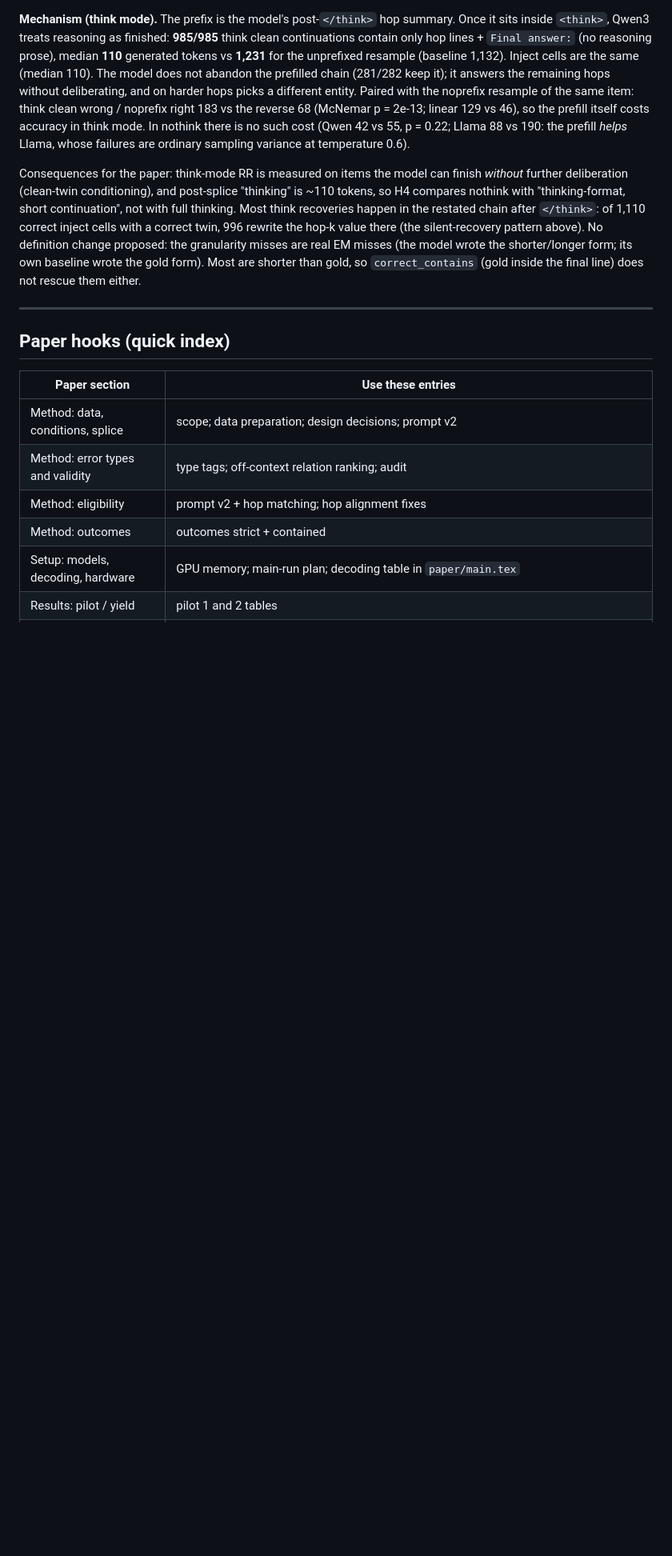
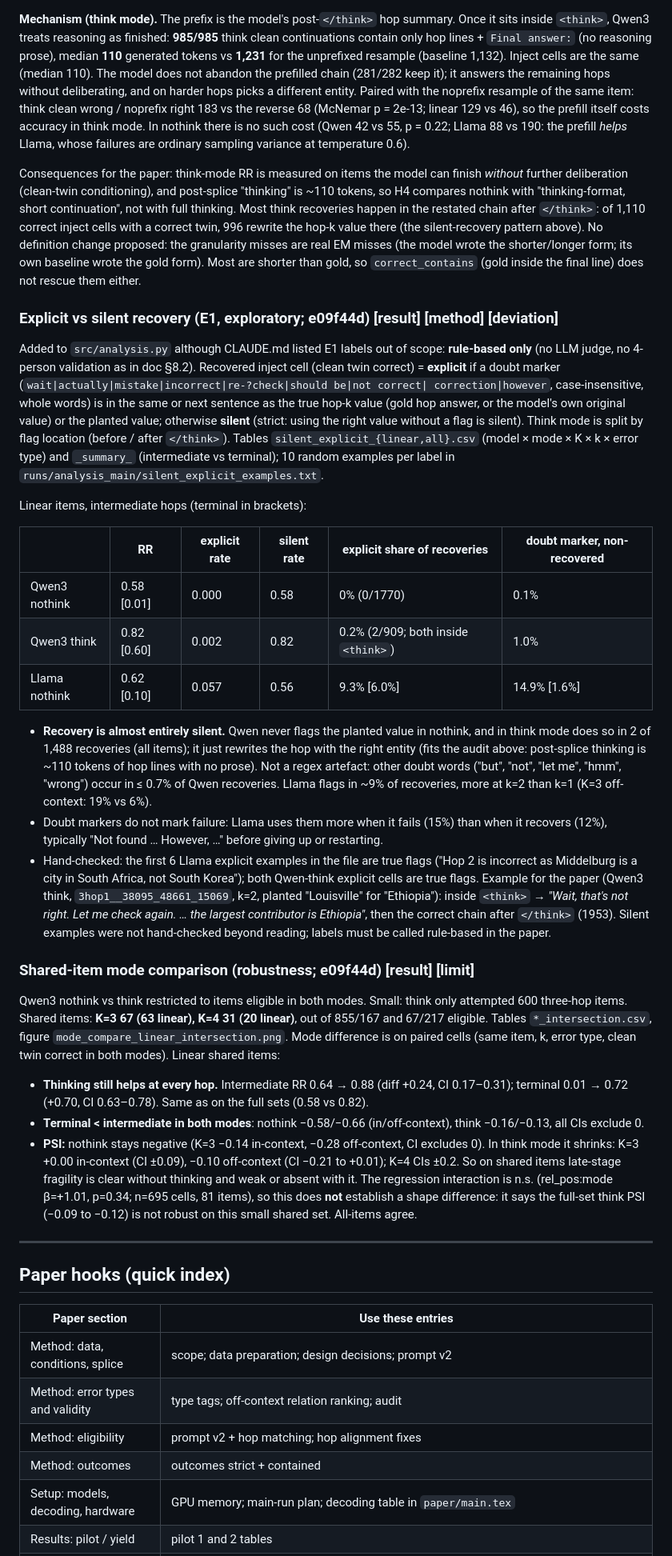
Before and after one commit to Sky00raider/position-fragility, a Markdown page: docs/HISTORY.md, the part around one of its changes. Shown at 80% size. Drawn GitHub-style; blank space fills up the shorter version.

Commit message:
HISTORY: explicit vs silent recovery (E1) and shared-item mode comparison
Co-Authored-By: Claude Opus 5.5 <noreply@anthropic.com>

```diff
--- a/docs/HISTORY.md
+++ b/docs/HISTORY.md
@@ -291,6 +291,56 @@ change proposed: the granularity misses are real EM misses (the model wrote the
 form; its own baseline wrote the gold form). Most are shorter than gold, so `correct_contains`
 (gold inside the final line) does not rescue them either.
 
+### Explicit vs silent recovery (E1, exploratory; e09f44d) **[result] [method] [deviation]**
+Added to `src/analysis.py` although CLAUDE.md listed E1 labels out of scope: **rule-based only**
+(no LLM judge, no 4-person validation as in doc §8.2). Recovered inject cell (clean twin correct) =
+**explicit** if a doubt marker (`wait|actually|mistake|incorrect|re-?check|should be|not correct|
+correction|however`, case-insensitive, whole words) is in the same or next sentence as the true hop-k
+value (gold hop answer, or the model's own original value) or the planted value; otherwise
+**silent** (strict: using the right value without a flag is silent). Think mode is split by flag
+location (before / after `</think>`). Tables `silent_explicit_{linear,all}.csv` (model × mode × K ×
+k × error type) and `_summary_` (intermediate vs terminal); 10 random examples per label in
+`runs/analysis_main/silent_explicit_examples.txt`.
+
+Linear items, intermediate hops (terminal in brackets):
+
+| | RR | explicit rate | silent rate | explicit share of recoveries | doubt marker, non-recovered |
+|---|---|---|---|---|---|
+| Qwen3 nothink | 0.58 [0.01] | 0.000 | 0.58 | 0% (0/1770) | 0.1% |
+| Qwen3 think | 0.82 [0.60] | 0.002 | 0.82 | 0.2% (2/909; both inside `<think>`) | 1.0% |
+| Llama nothink | 0.62 [0.10] | 0.057 | 0.56 | 9.3% [6.0%] | 14.9% [1.6%] |
+
+- **Recovery is almost entirely silent.** Qwen never flags the planted value in nothink, and in
+  think mode does so in 2 of 1,488 recoveries (all items); it just rewrites the hop with the right entity
+  (fits the audit above: post-splice thinking is ~110 tokens of hop lines with no prose). Not a regex
+  artefact: other doubt words ("but", "not", "let me", "hmm", "wrong") occur in ≤ 0.7% of Qwen
+  recoveries. Llama flags in ~9% of recoveries, more at k=2 than k=1 (K=3 off-context: 19% vs 6%).
+- Doubt markers do not mark failure: Llama uses them more when it fails (15%) than when it recovers
+  (12%), typically "Not found … However, …" before giving up or restarting.
+- Hand-checked: the first 6 Llama explicit examples in the file are true flags ("Hop 2 is incorrect
+  as Middelburg is a city in South Africa, not South Korea"); both Qwen-think explicit cells are
+  true flags. Example for the paper (Qwen3 think, `3hop1__38095_48661_15069`, k=2, planted
+  "Louisville" for "Ethiopia"): inside `<think>` → *"Wait, that's not right. Let me check again. …
+  the largest contributor is Ethiopia"*, then the correct chain after `</think>` (1953). Silent
+  examples were not hand-checked beyond reading; labels must be called rule-based in the paper.
+
+### Shared-item mode comparison (robustness; e09f44d) **[result] [limit]**
+Qwen3 nothink vs think restricted to items eligible in both modes. Small: think only attempted 600
+three-hop items. Shared items: **K=3 67 (63 linear), K=4 31 (20 linear)**, out of 855/167 and
+67/217 eligible. Tables `*_intersection.csv`, figure `mode_compare_linear_intersection.png`. Mode
+difference is on paired cells (same item, k, error type, clean twin correct in both modes).
+Linear shared items:
+- **Thinking still helps at every hop.** Intermediate RR 0.64 → 0.88 (diff +0.24, CI 0.17–0.31);
+  terminal 0.01 → 0.72 (+0.70, CI 0.63–0.78). Same as on the full sets (0.58 vs 0.82).
+- **Terminal < intermediate in both modes**: nothink −0.58/−0.66 (in/off-context), think
+  −0.16/−0.13, all CIs exclude 0.
+- **PSI:** nothink stays negative (K=3 −0.14 in-context, −0.28 off-context, CI excludes 0). In think
+  mode it shrinks: K=3 +0.00 in-context (CI ±0.09), −0.10 off-context (CI −0.21 to +0.01); K=4 CIs
+  ±0.2. So on shared items late-stage fragility is clear without thinking and weak or absent
+  with it. The regression interaction is n.s. (rel_pos:mode β=+1.01, p=0.34; n=695 cells, 81
+  items), so this does **not** establish a shape difference: it says the full-set think PSI
+  (−0.09 to −0.12) is not robust on this small shared set. All-items agree.
+
 ---
 
 ## Paper hooks (quick index)
```
Also changed, not shown: other parts of docs/HISTORY.md (+3 -2 lines).
